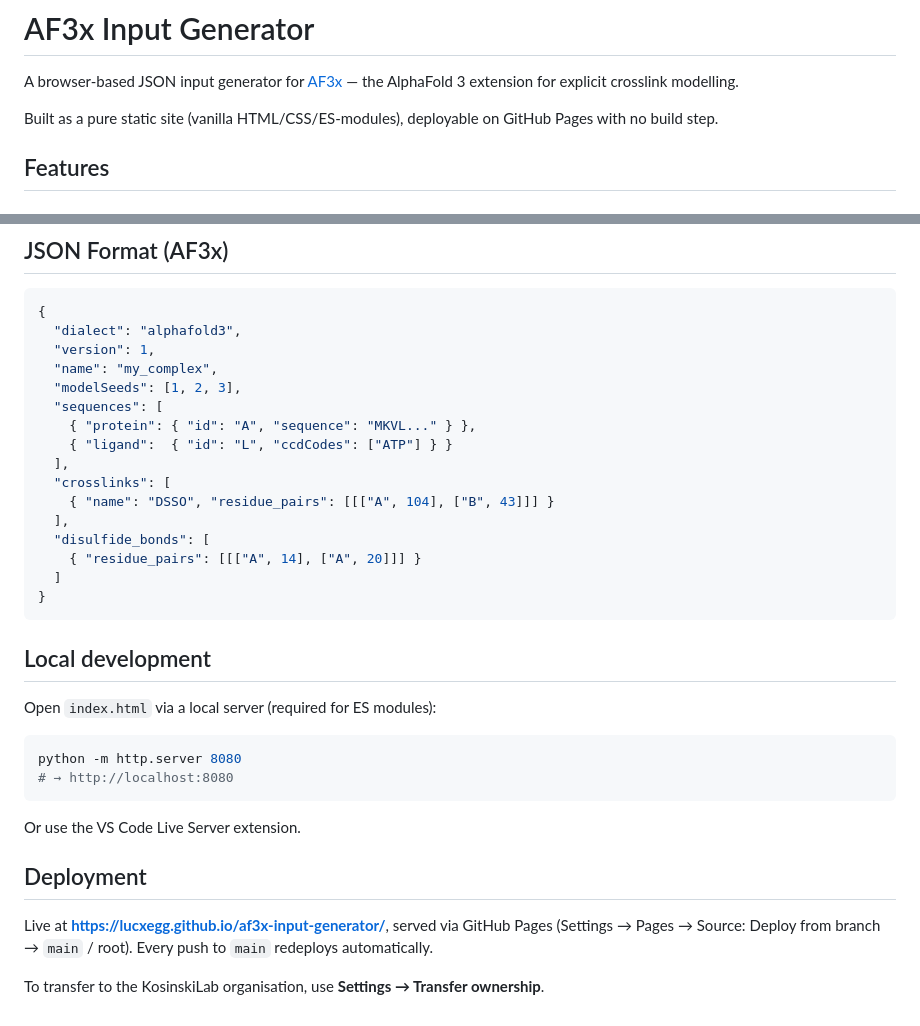
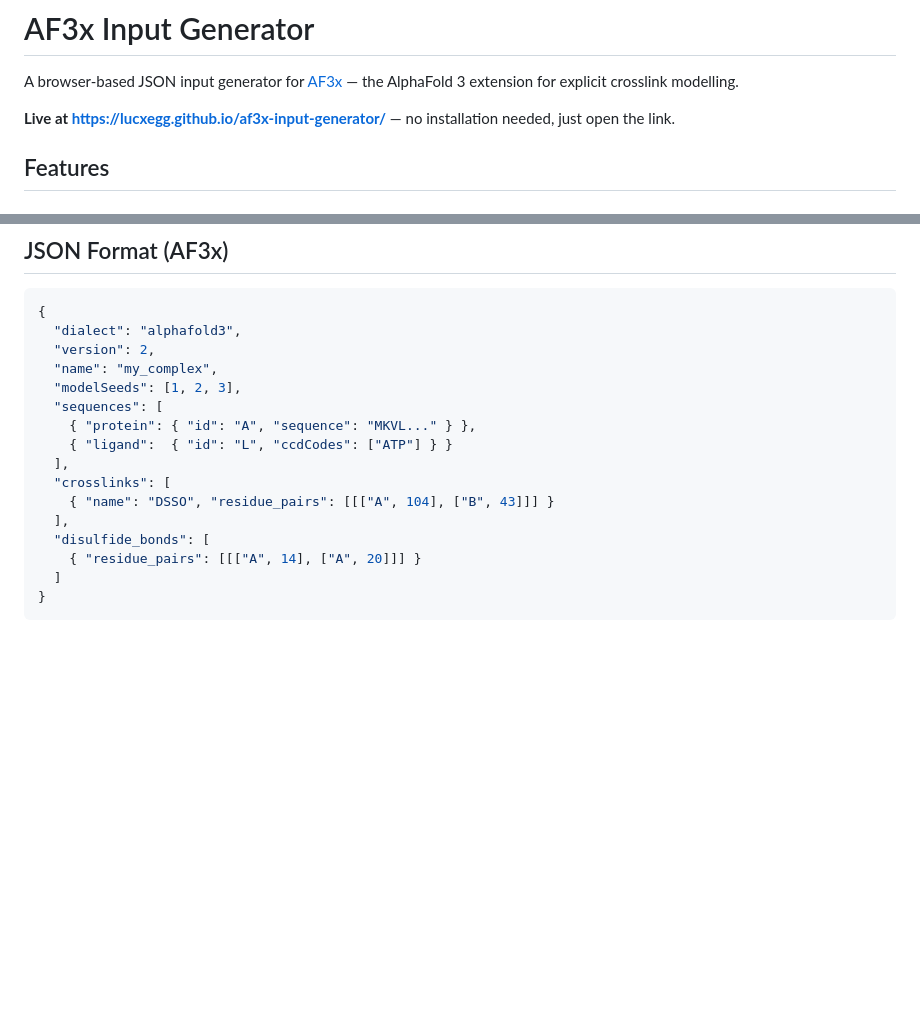
Before and after one commit to lucxegg/af3x-input-generator, a Markdown page: README.md, 2 parts joined by grey strips. Rendered like a GitHub page; blank space fills up the shorter version.

Commit message:
Trim maintainer-only sections from README
Remove Local development and Deployment sections — not relevant to
end users of the live tool. Link directly to the GitHub Pages site
instead. Also fixed the version field in the example JSON (now
fixed at 2 in the app).

Co-Authored-By: Claude Sonnet 4.6 <noreply@anthropic.com>

````diff
--- a/README.md
+++ b/README.md
@@ -2,7 +2,7 @@
 
 A browser-based JSON input generator for [AF3x](https://github.com/KosinskiLab/af3x) — the AlphaFold 3 extension for explicit crosslink modelling.
 
-Built as a pure static site (vanilla HTML/CSS/ES-modules), deployable on GitHub Pages with no build step.
+**Live at https://lucxegg.github.io/af3x-input-generator/** — no installation needed, just open the link.
 
 ## Features
 
@@ -61,7 +61,7 @@ After parsing, you can filter by minimum score, exclude decoys, restrict to inte
 ```json
 {
   "dialect": "alphafold3",
-  "version": 1,
+  "version": 2,
   "name": "my_complex",
   "modelSeeds": [1, 2, 3],
   "sequences": [
@@ -76,22 +76,3 @@ After parsing, you can filter by minimum score, exclude decoys, restrict to inte
   ]
 }
 ```
-
-## Local development
-
-Open `index.html` via a local server (required for ES modules):
-
-```bash
-python -m http.server 8080
-# → http://localhost:8080
-```
-
-Or use the VS Code Live Server extension.
-
-## Deployment
-
-Live at **https://lucxegg.github.io/af3x-input-generator/**, served via GitHub Pages
-(Settings → Pages → Source: Deploy from branch → `main` / root). Every push to `main`
-redeploys automatically.
-
-To transfer to the KosinskiLab organisation, use **Settings → Transfer ownership**.
````
